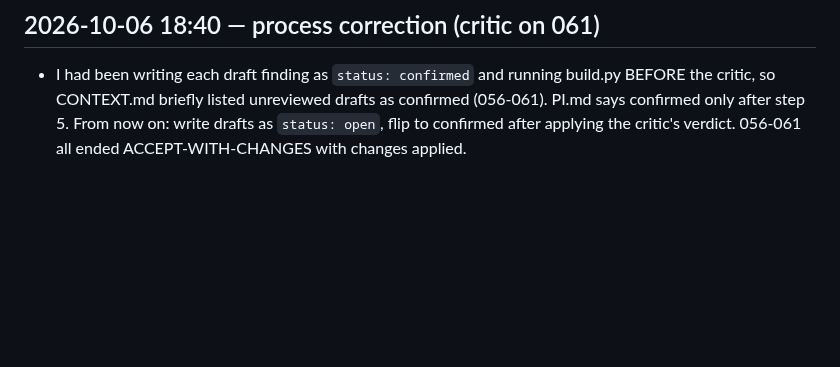
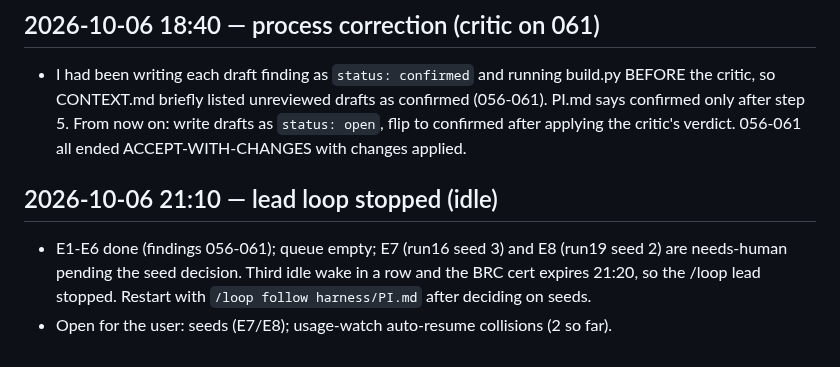
Before and after one commit to ttt5600/NeruoBatLab, a Markdown page: harness/pi_notes.md, the part around the change. GitHub-like rendering; blank space fills up the shorter version.

Commit message:
harness: lead loop stopped while idle; open decisions listed
Co-Authored-By: Claude Opus 5.5 <noreply@anthropic.com>

```diff
--- a/harness/pi_notes.md
+++ b/harness/pi_notes.md
@@ -73,3 +73,9 @@ Half-finished work, newest first. Each entry: date, what, where it stopped, next
   critic, so CONTEXT.md briefly listed unreviewed drafts as confirmed (056-061). PI.md says confirmed
   only after step 5. From now on: write drafts as `status: open`, flip to confirmed after applying
   the critic's verdict. 056-061 all ended ACCEPT-WITH-CHANGES with changes applied.
+
+## 2026-10-06 21:10 — lead loop stopped (idle)
+- E1-E6 done (findings 056-061); queue empty; E7 (run16 seed 3) and E8 (run19 seed 2) are
+  needs-human pending the seed decision. Third idle wake in a row and the BRC cert expires 21:20,
+  so the /loop lead stopped. Restart with `/loop follow harness/PI.md` after deciding on seeds.
+- Open for the user: seeds (E7/E8); usage-watch auto-resume collisions (2 so far).
```
